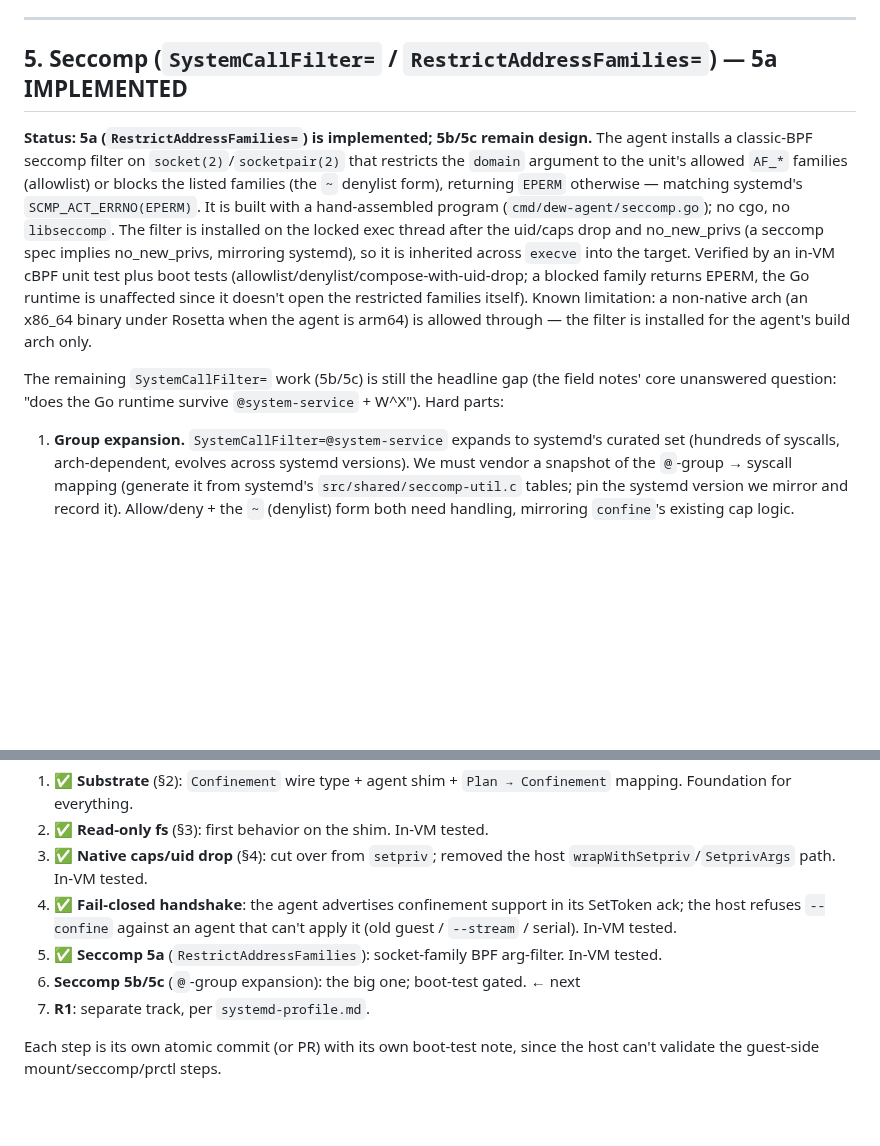
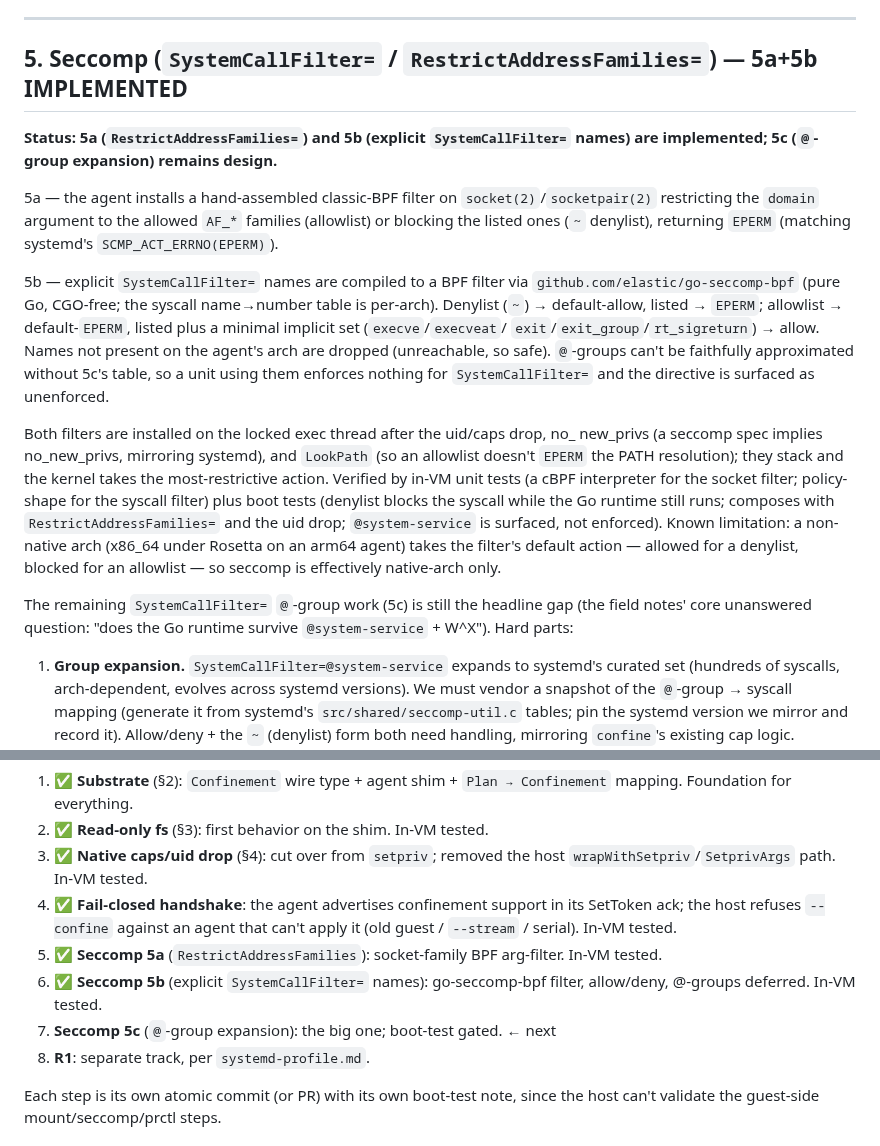
Before and after one commit to solcreek/dew, a Markdown page: docs/confine-enforcement.md, 2 parts joined by grey strips. GitHub-like rendering; blank space fills up the shorter version.

Commit message:
docs(confine): mark seccomp 5b (explicit SystemCallFilter) implemented
Update design doc §5 (5a+5b done; 5c remains), the §7 phasing list, the
--confine help, and add a CHANGELOG entry.

```diff
--- a/docs/confine-enforcement.md
+++ b/docs/confine-enforcement.md
@@ -228,25 +228,38 @@ job, and run in-VM against a real kernel).
 
 ---
 
-## 5. Seccomp (`SystemCallFilter=` / `RestrictAddressFamilies=`) — 5a IMPLEMENTED
+## 5. Seccomp (`SystemCallFilter=` / `RestrictAddressFamilies=`) — 5a+5b IMPLEMENTED
 
-**Status: 5a (`RestrictAddressFamilies=`) is implemented; 5b/5c remain design.**
-The agent installs a classic-BPF seccomp filter on `socket(2)`/`socketpair(2)`
-that restricts the `domain` argument to the unit's allowed `AF_*` families
-(allowlist) or blocks the listed families (the `~` denylist form), returning
-`EPERM` otherwise — matching systemd's `SCMP_ACT_ERRNO(EPERM)`. It is built with
-a hand-assembled program (`cmd/dew-agent/seccomp.go`); no cgo, no `libseccomp`.
-The filter is installed on the locked exec thread after the uid/caps drop and
-no_new_privs (a seccomp spec implies no_new_privs, mirroring systemd), so it is
-inherited across `execve` into the target. Verified by an in-VM cBPF unit test
-plus boot tests (allowlist/denylist/compose-with-uid-drop; a blocked family
-returns EPERM, the Go runtime is unaffected since it doesn't open the restricted
-families itself). Known limitation: a non-native arch (an x86_64 binary under
-Rosetta when the agent is arm64) is allowed through — the filter is installed for
-the agent's build arch only.
+**Status: 5a (`RestrictAddressFamilies=`) and 5b (explicit `SystemCallFilter=`
+names) are implemented; 5c (`@`-group expansion) remains design.**
 
-The remaining `SystemCallFilter=` work (5b/5c) is still the headline gap (the
-field notes' core unanswered question: "does the Go runtime survive
+5a — the agent installs a hand-assembled classic-BPF filter on
+`socket(2)`/`socketpair(2)` restricting the `domain` argument to the allowed
+`AF_*` families (allowlist) or blocking the listed ones (`~` denylist),
+returning `EPERM` (matching systemd's `SCMP_ACT_ERRNO(EPERM)`).
+
+5b — explicit `SystemCallFilter=` names are compiled to a BPF filter via
+`github.com/elastic/go-seccomp-bpf` (pure Go, CGO-free; the syscall name→number
+table is per-arch). Denylist (`~`) → default-allow, listed → `EPERM`; allowlist
+→ default-`EPERM`, listed plus a minimal implicit set (`execve`/`execveat`/
+`exit`/`exit_group`/`rt_sigreturn`) → allow. Names not present on the agent's
+arch are dropped (unreachable, so safe). `@`-groups can't be faithfully
+approximated without 5c's table, so a unit using them enforces nothing for
+`SystemCallFilter=` and the directive is surfaced as unenforced.
+
+Both filters are installed on the locked exec thread after the uid/caps drop, no_
+new_privs (a seccomp spec implies no_new_privs, mirroring systemd), and `LookPath`
+(so an allowlist doesn't `EPERM` the PATH resolution); they stack and the kernel
+takes the most-restrictive action. Verified by in-VM unit tests (a cBPF
+interpreter for the socket filter; policy-shape for the syscall filter) plus boot
+tests (denylist blocks the syscall while the Go runtime still runs; composes with
+`RestrictAddressFamilies=` and the uid drop; `@system-service` is surfaced, not
+enforced). Known limitation: a non-native arch (x86_64 under Rosetta on an arm64
+agent) takes the filter's default action — allowed for a denylist, blocked for an
+allowlist — so seccomp is effectively native-arch only.
+
+The remaining `SystemCallFilter=` `@`-group work (5c) is still the headline gap
+(the field notes' core unanswered question: "does the Go runtime survive
 `@system-service` + W^X"). Hard parts:
 
 1. **Group expansion.** `SystemCallFilter=@system-service` expands to systemd's
@@ -314,8 +327,10 @@ No R1 implementation in this round (design-first, and it's the largest track).
    it (old guest / `--stream` / serial). In-VM tested.
 5. ✅ **Seccomp 5a** (`RestrictAddressFamilies`): socket-family BPF arg-filter.
    In-VM tested.
-6. **Seccomp 5b/5c** (`@`-group expansion): the big one; boot-test gated. ← next
-7. **R1**: separate track, per `systemd-profile.md`.
+6. ✅ **Seccomp 5b** (explicit `SystemCallFilter=` names): go-seccomp-bpf filter,
+   allow/deny, @-groups deferred. In-VM tested.
+7. **Seccomp 5c** (`@`-group expansion): the big one; boot-test gated. ← next
+8. **R1**: separate track, per `systemd-profile.md`.
 
 Each step is its own atomic commit (or PR) with its own boot-test note, since
 the host can't validate the guest-side mount/seccomp/prctl steps.
```
Also changed, not shown: CHANGELOG.md (+12 -0 lines).
